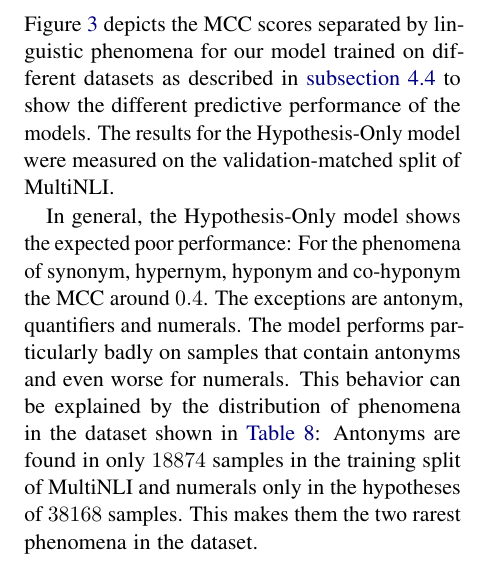
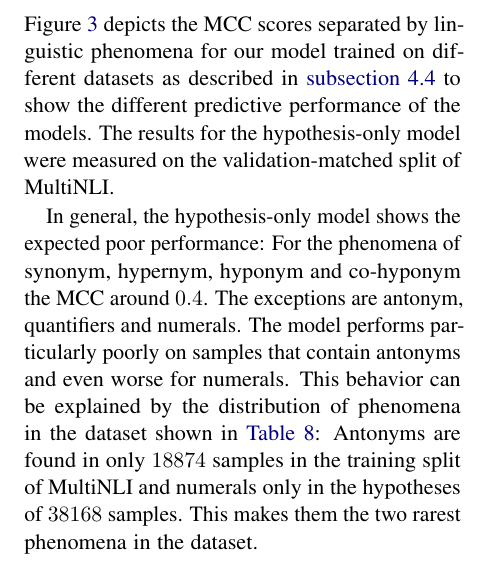
Before and after one commit to study-group-lit/lit, a LaTeX paper (report/main.tex, which reads report/content/04_results.tex): part of one column of page 9 of 12, cut so that both start at the same text. Compiled offline with pdfLaTeX.

Commit message:
Apply suggestions
Co-authored-by: imkgerC <imrund08@gmail.com>

```diff
--- a/report/content/04_results.tex
+++ b/report/content/04_results.tex
@@ -36,7 +36,7 @@ Figure~\ref{fig:ferret-sample} shows the explanations for the finetuned model's
 \end{figure*}
 
 \subsection{Testing H3}
-Figure~\ref{fig:metric-heatmap-phenomena-mcc} depicts the \ac{MCC} scores separated by linguistic phenomena for our model trained on different datasets as described in \autoref{sub:experiments-h4} to show the different predictive performance of the models. The results for the Hypothesis-Only model were measured on the validation-matched split of \ac{MultiNLI}.
+Figure~\ref{fig:metric-heatmap-phenomena-mcc} depicts the \ac{MCC} scores separated by linguistic phenomena for our model trained on different datasets as described in \autoref{sub:experiments-h4} to show the different predictive performance of the models. The results for the hypothesis-only model were measured on the validation-matched split of \ac{MultiNLI}.
 
 \begin{figure}[h!]
     \centering
@@ -45,7 +45,7 @@ Figure~\ref{fig:metric-heatmap-phenomena-mcc} depicts the \ac{MCC} scores separa
     \label{fig:metric-heatmap-phenomena-mcc}
 \end{figure}
 
-In general, the Hypothesis-Only model shows the expected poor performance: For the phenomena of synonym, hypernym, hyponym and co-hyponym the \ac{MCC} around $0.4$. The exceptions are antonym, quantifiers and numerals. The model performs particularly badly on samples that contain antonyms and even worse for numerals. This behavior can be explained by the distribution of phenomena in the dataset shown in \autoref{tab:mnli:phenomena}: Antonyms are found in only $18874$ samples in the training split of \ac{MultiNLI} and numerals only in the hypotheses of $38168$ samples. This makes them the two rarest phenomena in the dataset.
+In general, the hypothesis-only model shows the expected poor performance: For the phenomena of synonym, hypernym, hyponym and co-hyponym the \ac{MCC} around $0.4$. The exceptions are antonym, quantifiers and numerals. The model performs particularly poorly on samples that contain antonyms and even worse for numerals. This behavior can be explained by the distribution of phenomena in the dataset shown in \autoref{tab:mnli:phenomena}: Antonyms are found in only $18874$ samples in the training split of \ac{MultiNLI} and numerals only in the hypotheses of $38168$ samples. This makes them the two rarest phenomena in the dataset.
 
 \begin{table}[ht]
     \centering
```
